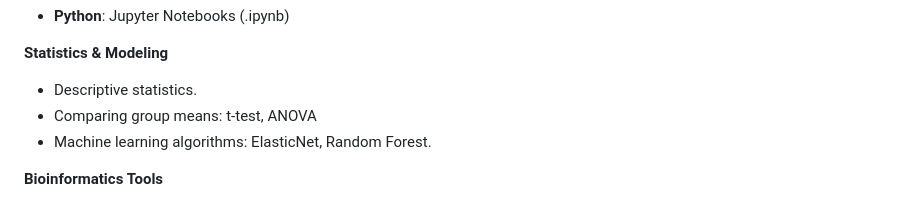
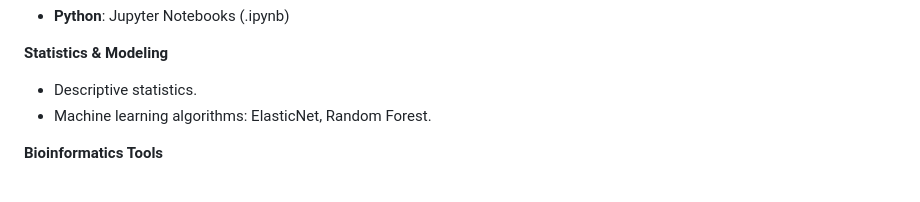
Before and after one commit to Magal88/BINF7700_Capstone_Eisik_Magali, a Markdown page: README.md, the part around the change. Rendered like a GitHub page.

Commit message:
Remove t-test and ANOVA from statistics list
Removed mention of t-test and ANOVA from statistics section.

```diff
--- a/README.md
+++ b/README.md
@@ -26,7 +26,6 @@ The DNA methylation data used in this analysis was obtained from the Gene Expres
 **Statistics & Modeling**
 
 - Descriptive statistics.
-- Comparing group means: t-test, ANOVA
 - Machine learning algorithms: ElasticNet, Random Forest.
 
 **Bioinformatics Tools**
```
